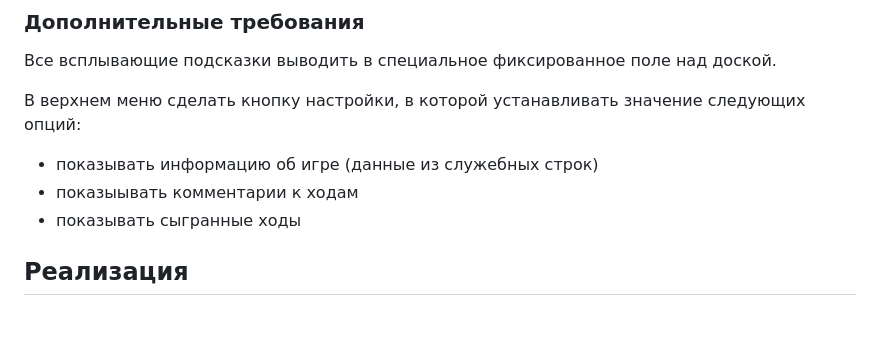
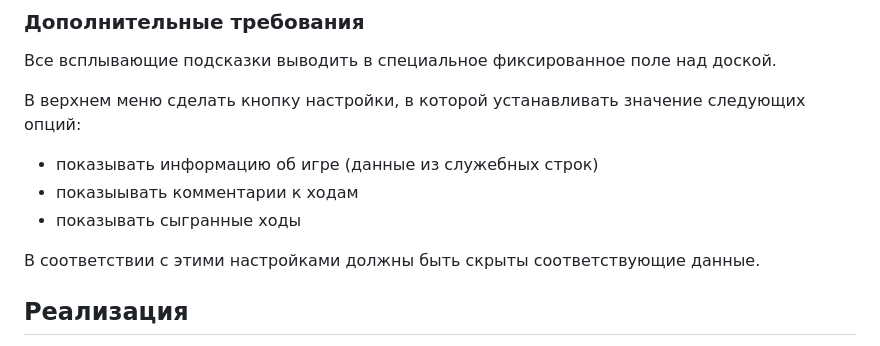
Before and after one commit to modelware-ru/chesser, a Markdown page: ai/todo.md, the part around the change. Drawn GitHub-style; blank space fills up the shorter version.

Commit message:
Задание: скрывать данные в соответствии с настройками
Co-Authored-By: Claude Opus 5.5 <noreply@anthropic.com>

```diff
--- a/ai/todo.md
+++ b/ai/todo.md
@@ -107,6 +107,8 @@ Cостояние доски записывается в виде 32 симво
 - показыывать комментарии к ходам
 - показывать сыгранные ходы
 
+В соответствии с этими настройками должны быть скрыты соответствующие данные.
+
 
 ## Реализация
 
```
